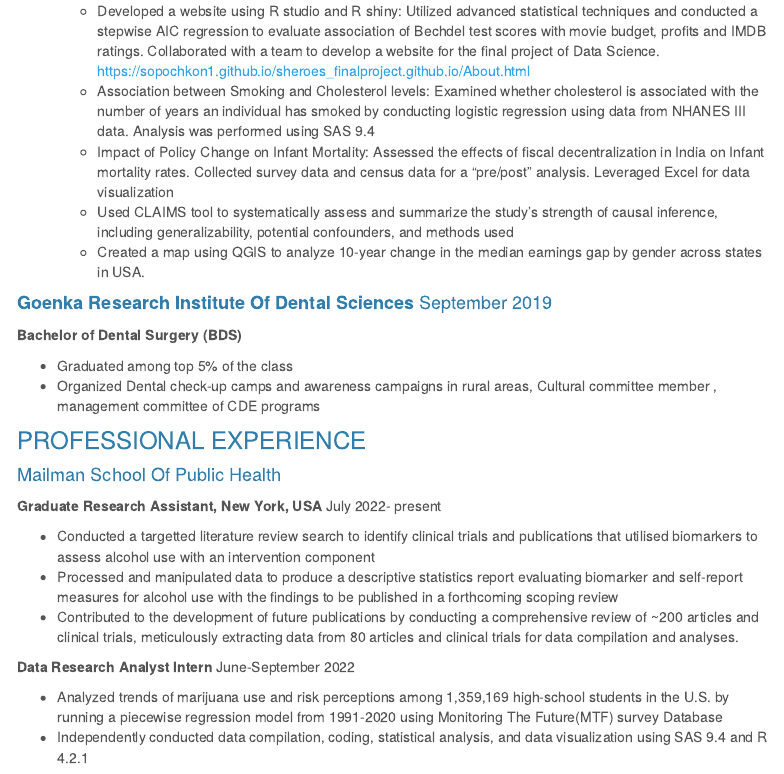
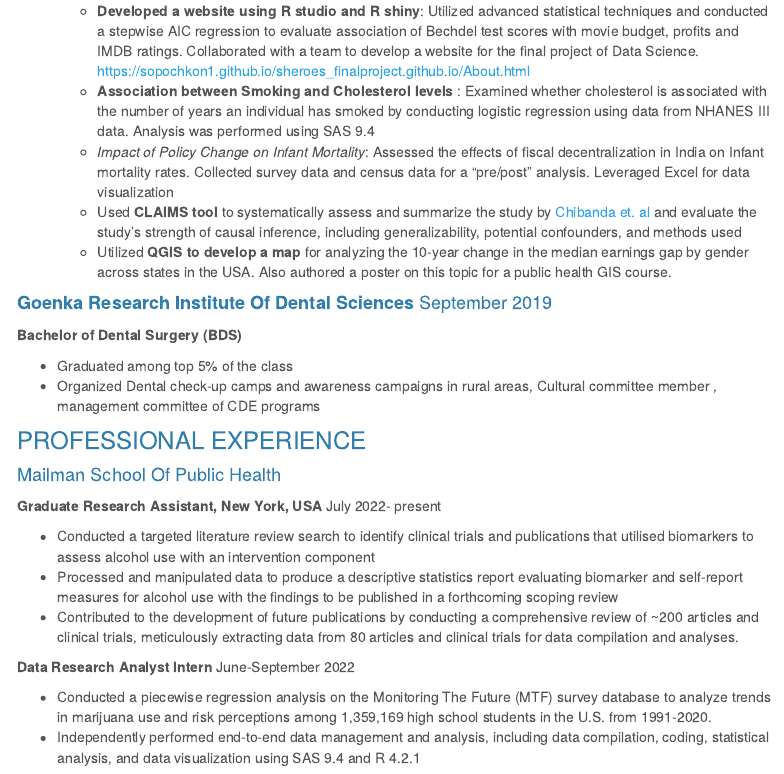
Before and after one commit to rp3022/rp3022.github.io, an R Markdown document (about.Rmd): the page in a window 1100 px wide, from 450 px down. Rendered offline with R 4.5, knitr and Pandoc, with nearby package versions; menus at the side of the page are left out.

Commit message:
updated resume

```diff
--- a/Resume.Rmd
+++ b/about.Rmd
@@ -17,11 +17,11 @@ output:
   * Relevant Coursework:  Machine Learning, Data Science, FDA- New Drug Development, Geographic Information Surveillance (GIS), Applied Regression, Survival Analysis, Cox-model Analysis, Qualitative and Quantitative Research Methods,  Analysis of categorical data, Program planning and evaluation, , Health Economics,  Determinants of health, Global and developmental perspectives, Health Economics, Global and Developmental Perspectives, Global Mental Health
 
   * Course Projects:
-    * Developed a website using R studio and R shiny: Utilized advanced statistical techniques and conducted a stepwise AIC regression to evaluate association of Bechdel test scores with movie budget, profits and IMDB ratings. Collaborated with a team to develop a website for the final project of Data Science. https://sopochkon1.github.io/sheroes_finalproject.github.io/About.html
-    * Association between Smoking and Cholesterol levels: Examined whether cholesterol is associated with the number of years an individual has smoked by conducting logistic regression using data from NHANES III data. Analysis was performed using SAS 9.4
-    * Impact of Policy Change on Infant Mortality: Assessed the effects of fiscal decentralization in India on Infant mortality rates. Collected survey data and census data for a “pre/post” analysis. Leveraged Excel for data visualization
-    * Used CLAIMS tool to systematically assess and summarize the study’s strength of causal inference, including generalizability, potential confounders, and methods used
-    * Created a map using QGIS to analyze 10-year change in the median earnings gap by gender across states in USA.
+    * **Developed a website using R studio and R shiny**: Utilized advanced statistical techniques and conducted a stepwise AIC regression to evaluate association of Bechdel test scores with movie budget, profits and IMDB ratings. Collaborated with a team to develop a website for the final project of Data Science. https://sopochkon1.github.io/sheroes_finalproject.github.io/About.html
+    * **Association between Smoking and Cholesterol levels** : Examined whether cholesterol is associated with the number of years an individual has smoked by conducting logistic regression using data from NHANES III data. Analysis was performed using SAS 9.4
+    * *Impact of Policy Change on Infant Mortality*: Assessed the effects of fiscal decentralization in India on Infant mortality rates. Collected survey data and census data for a “pre/post” analysis. Leveraged Excel for data visualization
+    * Used **CLAIMS tool** to systematically assess and summarize the study by [Chibanda et. al](https://jamanetwork.com/journals/jama/fullarticle/2594719) and evaluate the study's strength of causal inference, including generalizability, potential confounders, and methods used
+    * Utilized **QGIS to develop a map** for analyzing the 10-year change in the median earnings gap by gender across states in the USA. Also authored a poster on this topic for a public health GIS course.
 
 #### **Goenka Research Institute Of Dental Sciences**                                       September 2019
 
@@ -35,7 +35,7 @@ output:
 #### Mailman School Of Public Health
 **Graduate Research Assistant, New York, USA**	July 2022- present
 
-  * Conducted a targetted literature review search to identify clinical trials and publications that utilised biomarkers to assess alcohol use with an intervention component
+  * Conducted a targeted literature review search to identify clinical trials and publications that utilised biomarkers to assess alcohol use with an intervention component
   * Processed and manipulated data to produce a descriptive statistics report evaluating biomarker and self-report measures for
 alcohol use with the findings to be published in a forthcoming scoping review
   * Contributed to the development of future publications by conducting a comprehensive review of ~200 articles and clinical trials,
@@ -43,8 +43,8 @@ meticulously extracting data from 80 articles and clinical trials for data compi
 
 **Data Research Analyst Intern**	June-September 2022
 
-  * Analyzed trends of marijuana use and risk perceptions among 1,359,169 high-school students in the U.S. by running a piecewise regression model from 1991-2020 using Monitoring The Future(MTF) survey Database
-  * Independently conducted data compilation, coding, statistical analysis, and data visualization using SAS 9.4 and R 4.2.1
+  * Conducted a piecewise regression analysis on the Monitoring The Future (MTF) survey database to analyze trends in marijuana use and risk perceptions among 1,359,169 high school students in the U.S. from 1991-2020.
+  * Independently performed end-to-end data management and analysis, including data compilation, coding, statistical analysis, and data visualization using SAS 9.4 and R 4.2.1
 
 
 #### Janvikas
```
Also changed, not shown: about.html, flexdashboard.html, plotly.html, about.Rmd (3 more changed lines).
